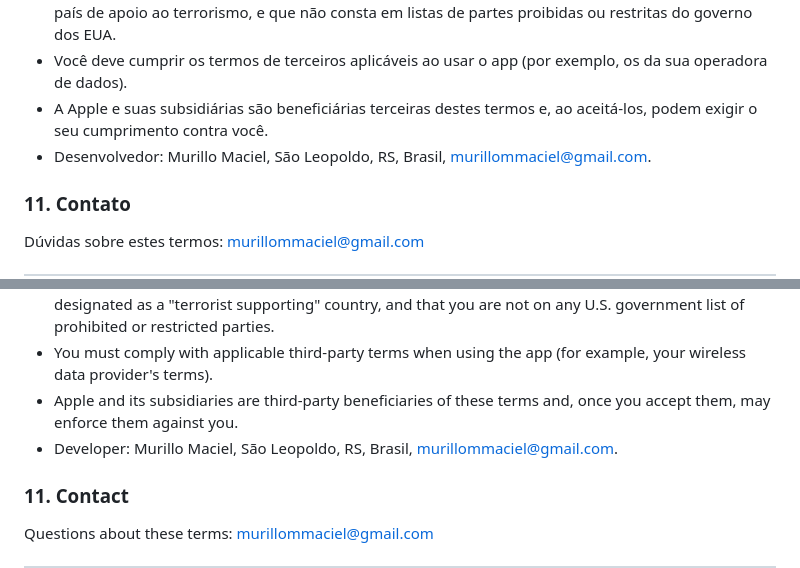
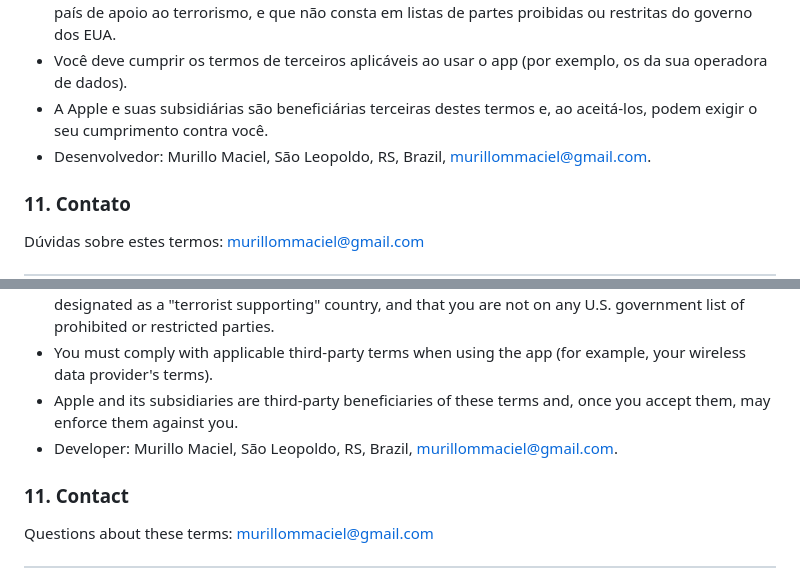
Before and after one commit to MurilloMaciel/cuemirror-site, a Markdown page: terms.md, 2 parts joined by grey strips. Rendered like a GitHub page.

```diff
--- a/terms.md
+++ b/terms.md
@@ -57,7 +57,7 @@ Se você instalou o app pela Apple App Store:
 - Você declara que não está em um país sujeito a embargo do governo dos EUA ou classificado como país de apoio ao terrorismo, e que não consta em listas de partes proibidas ou restritas do governo dos EUA.
 - Você deve cumprir os termos de terceiros aplicáveis ao usar o app (por exemplo, os da sua operadora de dados).
 - A Apple e suas subsidiárias são beneficiárias terceiras destes termos e, ao aceitá-los, podem exigir o seu cumprimento contra você.
-- Desenvolvedor: Murillo Maciel, São Leopoldo, RS, Brasil, murillommaciel@gmail.com.
+- Desenvolvedor: Murillo Maciel, São Leopoldo, RS, Brazil, murillommaciel@gmail.com.
 
 ### 11. Contato
 Dúvidas sobre estes termos: murillommaciel@gmail.com
@@ -113,7 +113,7 @@ If you installed the app from the Apple App Store:
 - You represent that you are not located in a country subject to a U.S. government embargo or designated as a "terrorist supporting" country, and that you are not on any U.S. government list of prohibited or restricted parties.
 - You must comply with applicable third-party terms when using the app (for example, your wireless data provider's terms).
 - Apple and its subsidiaries are third-party beneficiaries of these terms and, once you accept them, may enforce them against you.
-- Developer: Murillo Maciel, São Leopoldo, RS, Brasil, murillommaciel@gmail.com.
+- Developer: Murillo Maciel, São Leopoldo, RS, Brazil, murillommaciel@gmail.com.
 
 ### 11. Contact
 Questions about these terms: murillommaciel@gmail.com
```
